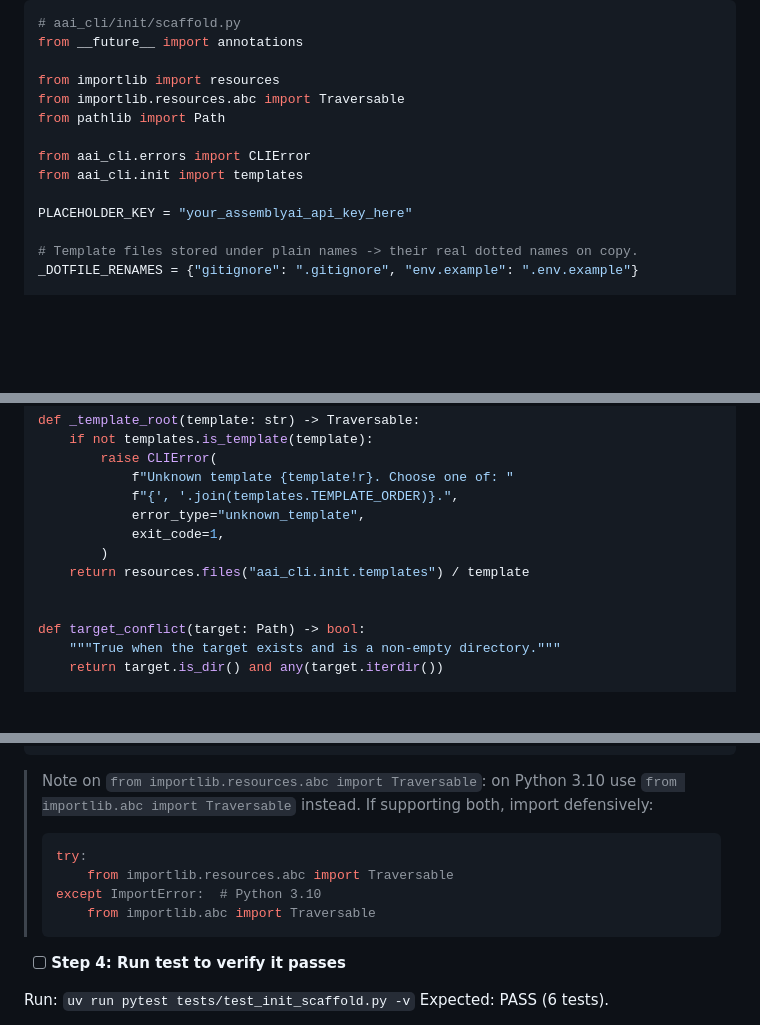
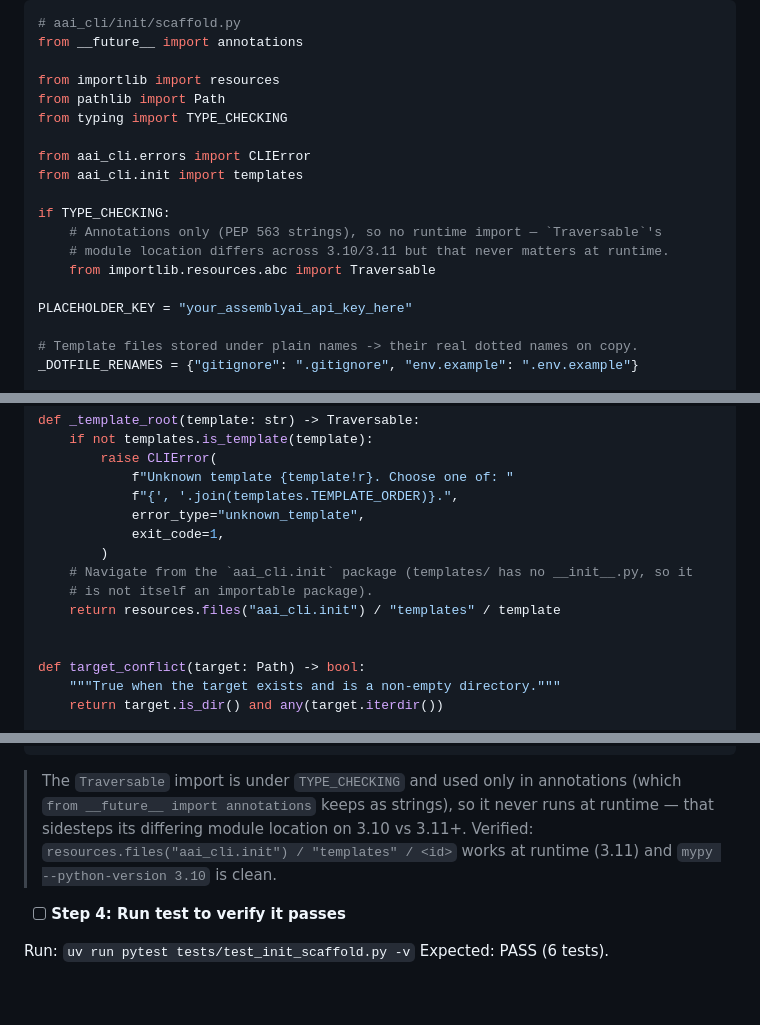
Before and after one commit to AssemblyAI/cli, a Markdown page: specs/plans/2026-06-04-aai-init-core-and-transcribe.md, 3 parts joined by grey strips. Drawn GitHub-style; blank space fills up the shorter version.

Commit message:
docs(plan): scaffold resolves templates via aai_cli.init package + TYPE_CHECKING Traversable
templates/ has no __init__.py so resources.files() must navigate from the
aai_cli.init package. Keep requires-python>=3.10 (TYPE_CHECKING import keeps
it clean). Verified runtime 3.11 + mypy --python-version 3.10.

Co-Authored-By: Claude Opus 4.8 (1M context) <noreply@anthropic.com>

````diff
--- a/specs/plans/2026-06-04-aai-init-core-and-transcribe.md
+++ b/specs/plans/2026-06-04-aai-init-core-and-transcribe.md
@@ -737,11 +737,16 @@ Expected: FAIL — `ModuleNotFoundError: No module named 'aai_cli.init.scaffold'
 from __future__ import annotations
 
 from importlib import resources
-from importlib.resources.abc import Traversable
 from pathlib import Path
+from typing import TYPE_CHECKING
 
 from aai_cli.errors import CLIError
 from aai_cli.init import templates
+
+if TYPE_CHECKING:
+    # Annotations only (PEP 563 strings), so no runtime import — `Traversable`'s
+    # module location differs across 3.10/3.11 but that never matters at runtime.
+    from importlib.resources.abc import Traversable
 
 PLACEHOLDER_KEY = "your_assemblyai_api_key_here"
 
@@ -761,7 +766,9 @@ def _template_root(template: str) -> Traversable:
             error_type="unknown_template",
             exit_code=1,
         )
-    return resources.files("aai_cli.init.templates") / template
+    # Navigate from the `aai_cli.init` package (templates/ has no __init__.py, so it
+    # is not itself an importable package).
+    return resources.files("aai_cli.init") / "templates" / template
 
 
 def target_conflict(target: Path) -> bool:
@@ -793,13 +800,11 @@ def scaffold(template: str, target: Path, *, api_key: str | None) -> Path:
     return target
 ```
 
-> Note on `from importlib.resources.abc import Traversable`: on Python 3.10 use `from importlib.abc import Traversable` instead. If supporting both, import defensively:
-> ```python
-> try:
->     from importlib.resources.abc import Traversable
-> except ImportError:  # Python 3.10
->     from importlib.abc import Traversable
-> ```
+> The `Traversable` import is under `TYPE_CHECKING` and used only in annotations
+> (which `from __future__ import annotations` keeps as strings), so it never runs at
+> runtime — that sidesteps its differing module location on 3.10 vs 3.11+. Verified:
+> `resources.files("aai_cli.init") / "templates" / <id>` works at runtime (3.11) and
+> `mypy --python-version 3.10` is clean.
 
 - [ ] **Step 4: Run test to verify it passes**
 
````
